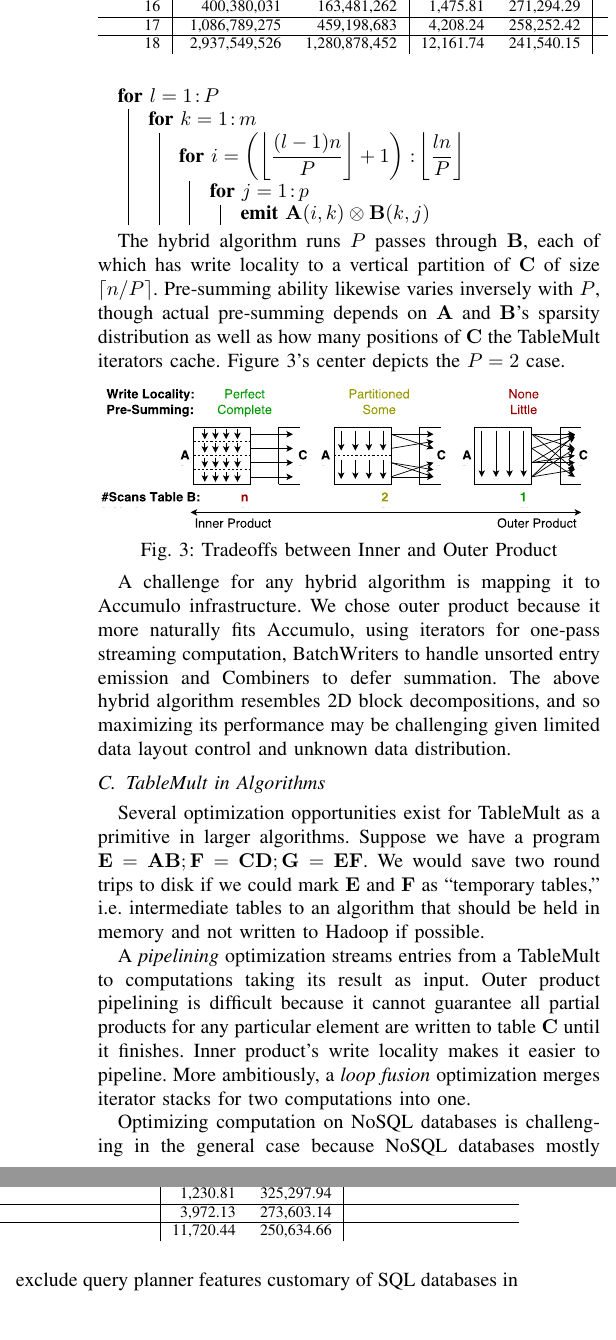
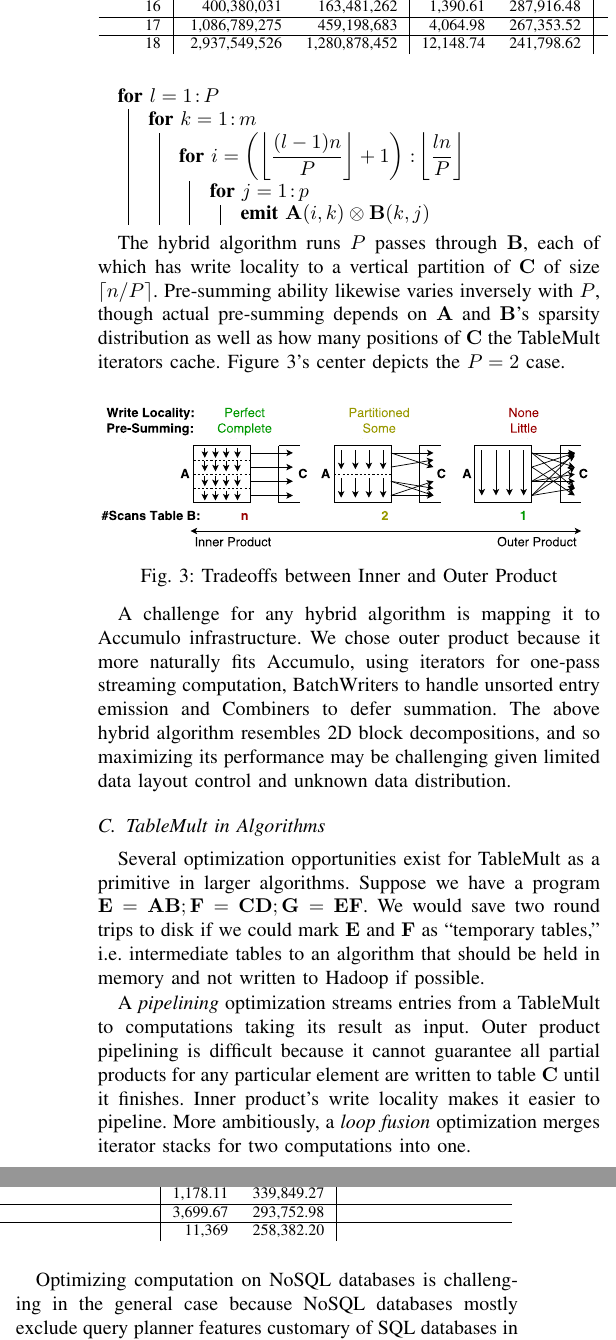
Before and after one commit to dhutchis/TableMultHPEC, a LaTeX paper (SpGEMM_Accumulo_HPEC.tex, which reads 04_conclusions.tex): two parts of the columns of page 6 of 7, joined at a grey line, cut so that both start at the same text, the shorter picture padded with empty space. Compiled offline with pdfLaTeX.

Commit message:
update fig; remove some space squeeze

```diff
--- a/04_conclusions.tex
+++ b/04_conclusions.tex
@@ -94,10 +94,10 @@ as well as how many positions of $\matr{C}$ the TableMult iterators cache.
 Figure~\ref{fInnerOuterSpectrum}'s center depicts the $P=2$ case.
 
 \begin{figure}[htb]
-\vspace{-6pt}
+%\vspace{-6pt}
 \centering
 \includegraphics[width=\linewidth]{InnerOuterSpectrum}
-\vspace{-16pt}
+\vspace{-12pt}
 \caption{Tradeoffs between Inner and Outer Product}
 \label{fInnerOuterSpectrum}
 \vspace{-6pt}
--- a/SpGEMM_Accumulo_HPEC.tex
+++ b/SpGEMM_Accumulo_HPEC.tex
@@ -156,11 +156,11 @@ SCALE & PartialProducts & AfterSum & Time (s) & Rate (pp/s) & Time (s) & Rate (p
 \hline
 15 & 147,104,084 & 58,288,789 & 502.86 & 292,532.77 & 2,510.38 & 58,598.13 & 399.24 & 368,452.34 & 2,559.24 & 57,479.52 \\
 \hline
-16 & 400,380,031 & 163,481,262 & 1,475.81 & 271,294.29 &  &  & 1,230.81 & 325,297.94 &  &  \\
+16 & 400,380,031 & 163,481,262 & 1,390.61 & 287,916.48 &  &  & 1,178.11 & 339,849.27 &  &  \\
 \hline
-17 & 1,086,789,275 & 459,198,683 & 4,208.24 & 258,252.42 &  &  & 3,972.13 & 273,603.14 &  &  \\
+17 & 1,086,789,275 & 459,198,683 & 4,064.98 & 267,353.52 &  &  & 3,699.67 & 293,752.98 &  &  \\
 \hline
-18 & 2,937,549,526 & 1,280,878,452 & 12,161.74 & 241,540.15 &  &  & 11,720.44 & 250,634.66 &  &  \\
+18 & 2,937,549,526 & 1,280,878,452 & 12,148.74 & 241,798.62 &  &  & 11,369 & 258,382.20 &  &  \\
                    % 966,262,286 ?
 \end{tabular}
 %\begin{tablenotes}
```
Also changed, not shown: 03_performance.tex (+2 -2 lines), SpGEMM_Accumulo_HPEC.pdf, img/TableMultRate.eps, SpGEMM_Accumulo_HPEC.tex (2 more changed lines).
